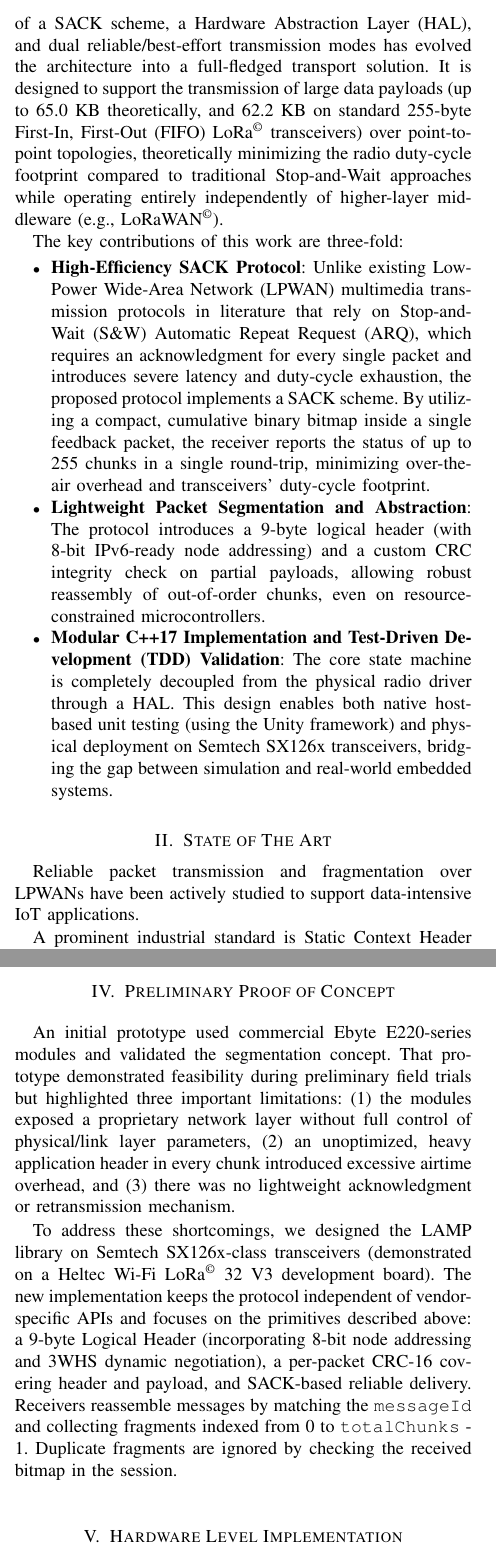
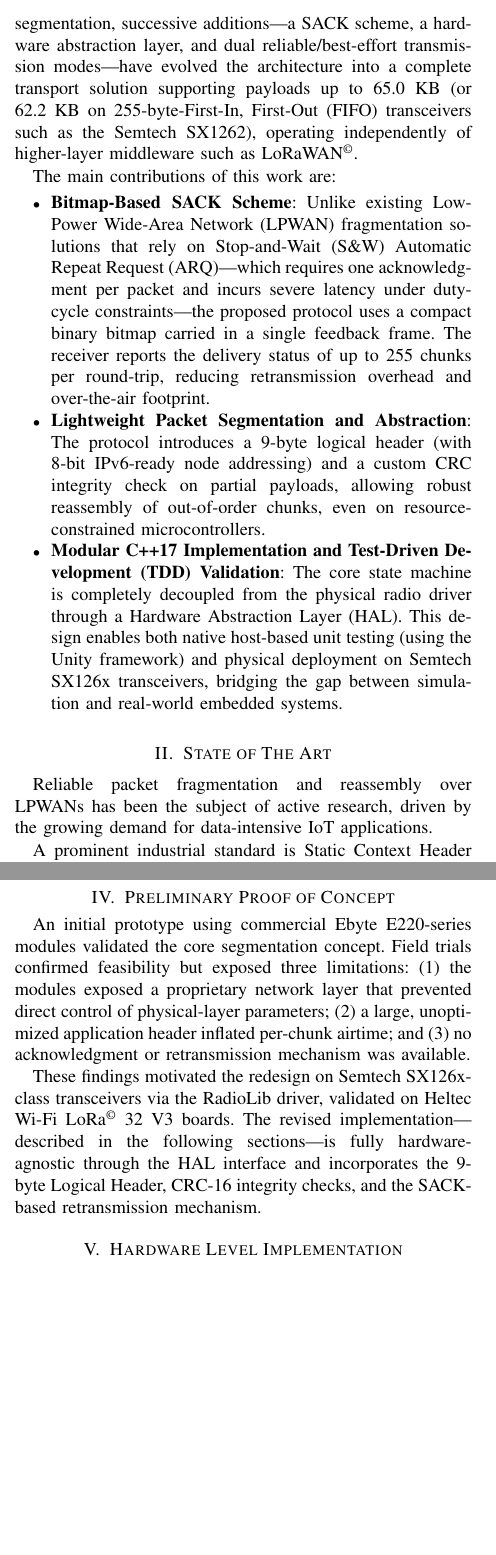
Before and after one commit to aleemont1/lora-paper, a LaTeX paper (paper.tex): two parts of the columns of pages 1 and 5 of 8, joined at a grey line, cut at the place of the change, the shorter picture padded with empty space. Compiled offline with pdfLaTeX.

Commit message:
style(paper): full editorial pass — remove redundancies, AI-sounding phrases, overclaims

```diff
--- a/paper.tex
+++ b/paper.tex
@@ -520,11 +520,11 @@ the \ac{LoRaWAN} specifications) are optimized for small, non-frequent payloads~
 
 This limitation poses severe restrictions on data-intensive \ac{IoT} applications---such as firmware-over-the-air (FOTA) updates, \ac{SLAM} map transfers in autonomous robotics, or bulk sensor log collection---which demand the continuous transfer of large data blocks~\cite{multimedia-lora-survey, dare-lorawan}. Standard \ac{LoRaWAN} links require substantial transmission overhead, restrictive duty-cycle limitations~\cite{etsi300220}, and lack optimized mechanisms for handling large, multi-packet payloads in point-to-point configurations.
 
-This paper presents the design and implementation of a comprehensive, lightweight transport protocol for point-to-point \ac{LoRa} networks. While early iterations of this work primarily focused on payload segmentation, the introduction of a \ac{SACK} scheme, a \ac{HAL}, and dual reliable/best-effort transmission modes has evolved the architecture into a full-fledged transport solution. It is designed to support the transmission of large data payloads (up to 65.0~KB theoretically, and 62.2~KB on standard 255-byte \ac{FIFO} \ac{LoRa} transceivers) over point-to-point topologies, theoretically minimizing the radio duty-cycle footprint compared to traditional Stop-and-Wait approaches while operating entirely independently of higher-layer middleware (e.g., \ac{LoRaWAN}).
+This paper presents the design and implementation of LAMP, a lightweight transport protocol for point-to-point \ac{LoRa} networks. While early iterations focused on payload segmentation, successive additions---a \ac{SACK} scheme, a hardware abstraction layer, and dual reliable/best-effort transmission modes---have evolved the architecture into a complete transport solution supporting payloads up to 65.0~KB (or 62.2~KB on 255-byte-\ac{FIFO} transceivers such as the Semtech SX1262), operating independently of higher-layer middleware such as \ac{LoRaWAN}.
 
-The key contributions of this work are three-fold:
+The main contributions of this work are:
 \begin{itemize}
-  \item \textbf{High-Efficiency \ac{SACK} Protocol}: Unlike existing \ac{LPWAN} multimedia transmission protocols in literature that rely on Stop-and-Wait (S\&W) \ac{ARQ}, which requires an acknowledgment for every single packet and introduces severe latency and duty-cycle exhaustion, the proposed protocol implements a \ac{SACK} scheme. By utilizing a compact, cumulative binary bitmap inside a single feedback packet, the receiver reports the status of up to 255 chunks in a single round-trip, minimizing over-the-air overhead and transceivers' duty-cycle footprint.
+  \item \textbf{Bitmap-Based \ac{SACK} Scheme}: Unlike existing \ac{LPWAN} fragmentation solutions that rely on Stop-and-Wait (S\&W) \ac{ARQ}---which requires one acknowledgment per packet and incurs severe latency under duty-cycle constraints---the proposed protocol uses a compact binary bitmap carried in a single feedback frame. The receiver reports the delivery status of up to 255 chunks per round-trip, reducing retransmission overhead and over-the-air footprint.
   \item \textbf{Lightweight Packet Segmentation and Abstraction}: The protocol introduces a 9-byte logical header (with 8-bit IPv6-ready node addressing) and a custom \ac{CRC} integrity check on partial payloads, allowing robust reassembly of out-of-order chunks, even on resource-constrained microcontrollers.
   \item \textbf{Modular C++17 Implementation and \ac{TDD} Validation}: The core state machine is completely decoupled from the physical radio driver through a \ac{HAL}. This design enables both native host-based unit testing (using the Unity framework) and physical deployment on Semtech SX126x transceivers, bridging the gap between simulation and real-world embedded systems.
 \end{itemize}
@@ -532,7 +532,7 @@ The key contributions of this work are three-fold:
 
 
 \section{State of The Art}
-Reliable packet transmission and fragmentation over \acp{LPWAN} have been actively studied to support data-intensive \ac{IoT} applications.
+Reliable packet fragmentation and reassembly over \acp{LPWAN} has been the subject of active research, driven by the growing demand for data-intensive \ac{IoT} applications.
 
 A prominent industrial standard is \ac{SCHC}~\cite{dare-lorawan}, which introduces a framework for fragmenting IPv6 packets over resource-constrained networks. To guarantee reliability, \ac{SCHC} ACK frames carry a bitmap representing the status of individual tiles within a window (ACK-on-Error). However, \ac{SCHC} is designed as a generic adaptation layer for IP-based architectures, requiring pre-shared context rules and gateway-centric networks. Similarly, the \ac{LoRa} Alliance standardized the Fragmented Data Block Transport specification to support \ac{FUOTA} using \ac{FEC} codes to reconstruct blocks without feedback. However, \ac{FEC}-based recovery introduces a constant over-the-air encoding overhead and high computational requirements for low-cost embedded systems.
 
@@ -818,9 +818,10 @@ To ensure protocol stability in multiagent and lossy environments, LAMP incorpor
 \end{itemize}
 
 \section{Preliminary Proof of Concept}
-An initial prototype used commercial Ebyte E220-series modules and validated the segmentation concept. That prototype demonstrated feasibility during preliminary field trials but highlighted three important limitations: (1) the modules exposed a proprietary network layer without full control of physical/link layer parameters, (2) an unoptimized, heavy application header in every chunk introduced excessive airtime overhead, and (3) there was no lightweight acknowledgment or retransmission mechanism.
+An initial prototype using commercial Ebyte E220-series modules validated the core segmentation concept. Field trials confirmed feasibility but exposed three limitations: (1)~the modules exposed a proprietary network layer that prevented direct control of physical-layer parameters; (2)~a large, unoptimized application header inflated per-chunk airtime; and (3)~no acknowledgment or retransmission mechanism was available.
 
-To address these shortcomings, we designed the LAMP library on Semtech SX126x-class transceivers (demonstrated on a Heltec Wi-Fi \ac{LoRa} 32 V3 development board). The new implementation keeps the protocol independent of vendor-specific APIs and focuses on the primitives described above: a 9-byte Logical Header (incorporating 8-bit node addressing and \ac{3WHS} dynamic negotiation), a per-packet \ac{CRC}-16 covering header and payload, and \ac{SACK}-based reliable delivery. Receivers reassemble messages by matching the \texttt{messageId} and collecting fragments indexed from 0 to \texttt{totalChunks} - 1. Duplicate fragments are ignored by checking the received bitmap in the session.
+These findings motivated the redesign on Semtech SX126x-class transceivers via the RadioLib driver, validated on Heltec Wi-Fi \ac{LoRa}~32~V3 boards. The revised implementation---described in the following sections---is fully hardware-agnostic through the \ac{HAL} interface and incorporates the 9-byte Logical Header, \ac{CRC}-16 integrity checks, and the \ac{SACK}-based retransmission mechanism.
+
 \section{Hardware Level Implementation}
 To validate the proposed protocol, a complete implementation of the LAMP library was developed in C++17. The design is modular, separating the transport state machine from physical hardware dependencies.
 
```
Also changed, not shown: paper.pdf, paper.tex (20 more changed lines).
